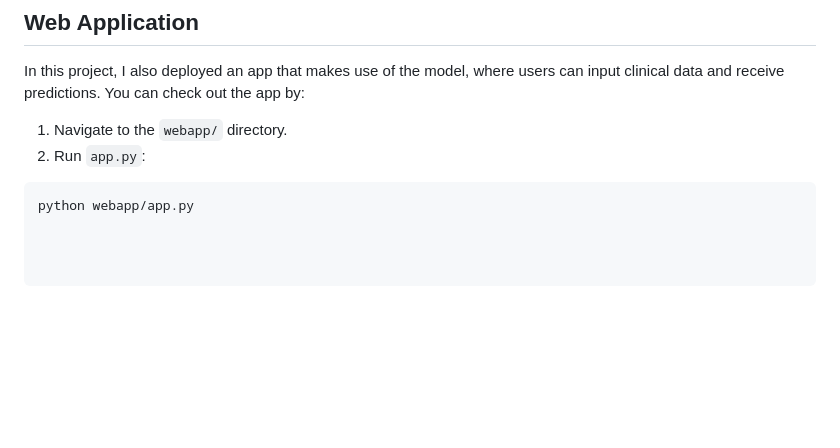
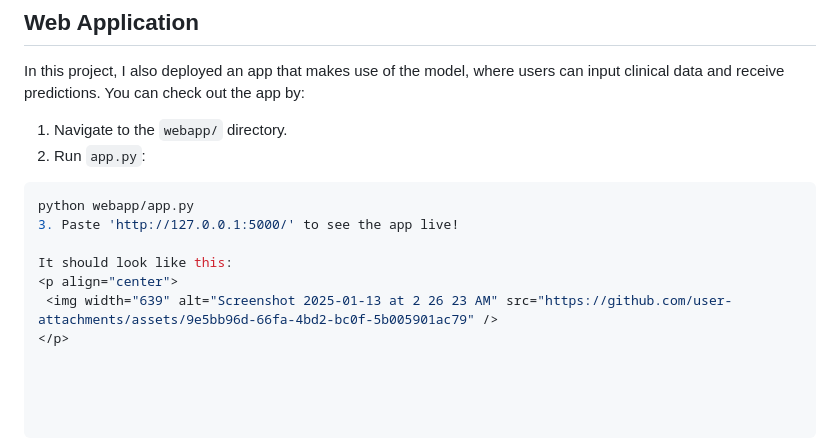
Before and after one commit to musingsofadeadpoet/heart-disease-ml, a Markdown page: README.md, the part around the change. Drawn GitHub-style; blank space fills up the shorter version.

````diff
--- a/README.md
+++ b/README.md
@@ -59,3 +59,9 @@ In this project, I also deployed an app that makes use of the model, where users
 2. Run `app.py`:
  ```bash
  python webapp/app.py
+3. Paste 'http://127.0.0.1:5000/' to see the app live!
+
+It should look like this:
+<p align="center">
+  <img width="639" alt="Screenshot 2025-01-13 at 2 26 23 AM" src="https://github.com/user-attachments/assets/9e5bb96d-66fa-4bd2-bc0f-5b005901ac79" />
+</p>
````
